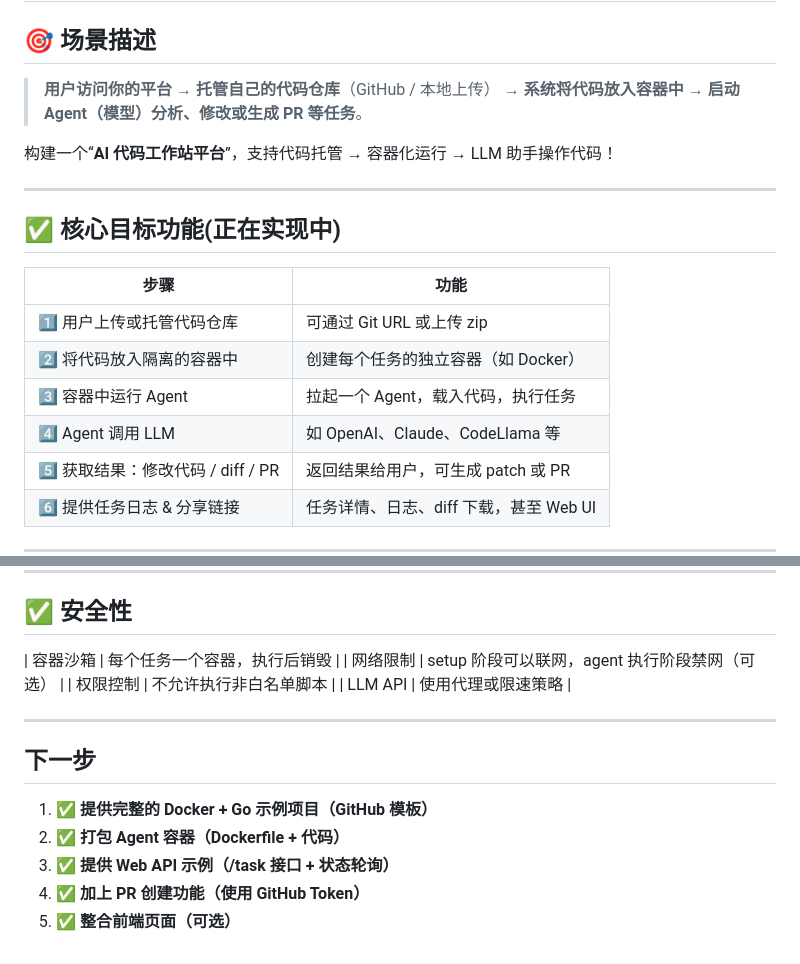
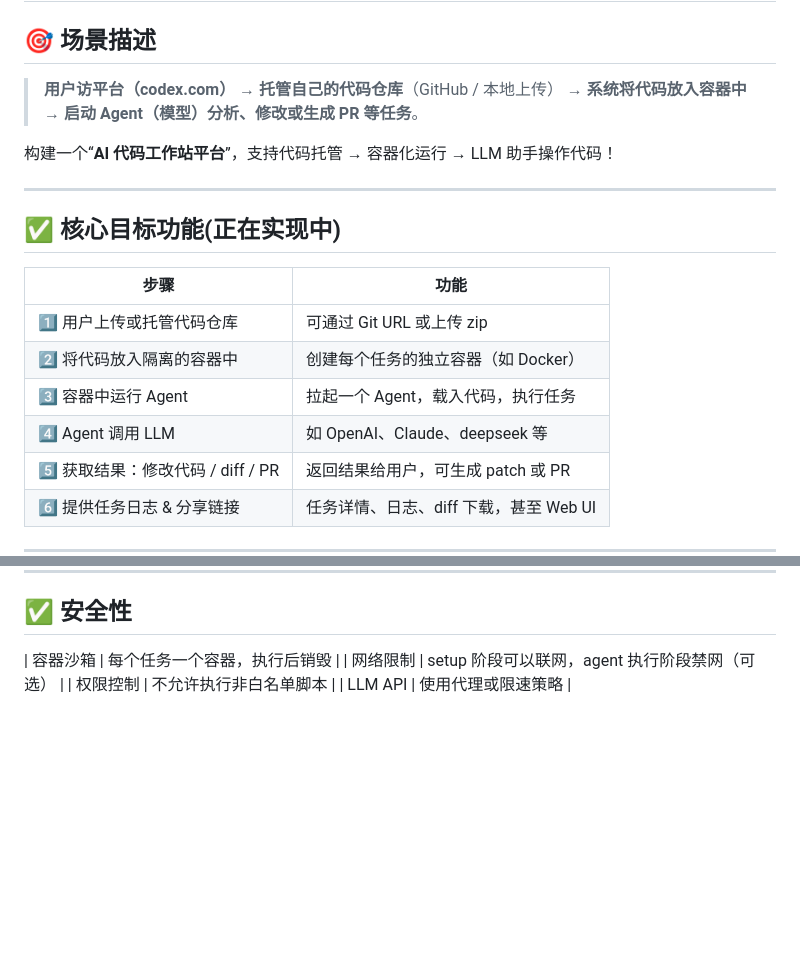
Before and after one commit to yunmaoQu/jiagou, a Markdown page: README.md, 2 parts joined by grey strips. Rendered like a GitHub page; blank space fills up the shorter version.

```diff
--- a/README.md
+++ b/README.md
@@ -2,7 +2,7 @@
 
 ## 🎯 场景描述
 
-> **用户访问你的平台** → **托管自己的代码仓库**（GitHub / 本地上传） → **系统将代码放入容器中** → **启动 Agent（模型）分析、修改或生成 PR 等任务**。
+> **用户访平台（codex.com）** → **托管自己的代码仓库**（GitHub / 本地上传） → **系统将代码放入容器中** → **启动 Agent（模型）分析、修改或生成 PR 等任务**。
 
 构建一个“**AI 代码工作站平台**”，支持代码托管 → 容器化运行 → LLM 助手操作代码！
 
@@ -15,7 +15,7 @@
 | 1️⃣ 用户上传或托管代码仓库 | 可通过 Git URL 或上传 zip |
 | 2️⃣ 将代码放入隔离的容器中 | 创建每个任务的独立容器（如 Docker） |
 | 3️⃣ 容器中运行 Agent | 拉起一个 Agent，载入代码，执行任务 |
-| 4️⃣ Agent 调用 LLM | 如 OpenAI、Claude、CodeLlama 等 |
+| 4️⃣ Agent 调用 LLM | 如 OpenAI、Claude、deepseek 等 |
 | 5️⃣ 获取结果：修改代码 / diff / PR | 返回结果给用户，可生成 patch 或 PR |
 | 6️⃣ 提供任务日志 & 分享链接 | 任务详情、日志、diff 下载，甚至 Web UI |
 
@@ -187,13 +187,3 @@ if __name__ == "__main__":
 | 网络限制 | setup 阶段可以联网，agent 执行阶段禁网（可选） |
 | 权限控制 | 不允许执行非白名单脚本 |
 | LLM API | 使用代理或限速策略 |
-
----
-
-## 下一步
-
-1. ✅ **提供完整的 Docker + Go 示例项目（GitHub 模板）**
-2. ✅ **打包 Agent 容器（Dockerfile + 代码）**
-3. ✅ **提供 Web API 示例（/task 接口 + 状态轮询）**
-4. ✅ **加上 PR 创建功能（使用 GitHub Token）**
-5. ✅ **整合前端页面（可选）**
```
